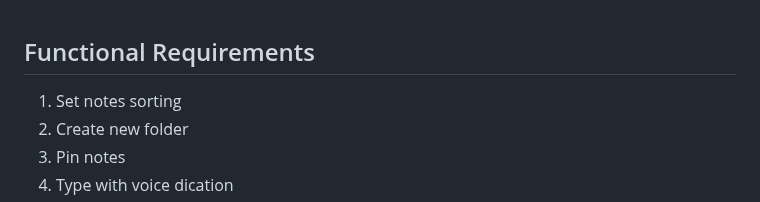
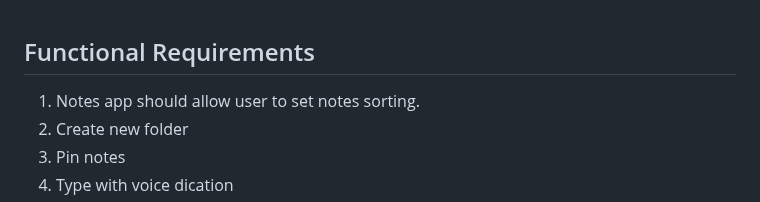
Before and after one commit to nLargo/cmpe131_team7_project, a Markdown page: requirements.md, the part around the change. Drawn GitHub-style.

```diff
--- a/requirements.md
+++ b/requirements.md
@@ -1,5 +1,5 @@
 ## Functional Requirements
-1. Set notes sorting
+1. Notes app should allow user to set notes sorting.
 2. Create new folder
 3. Pin notes
 4. Type with voice dication
```
